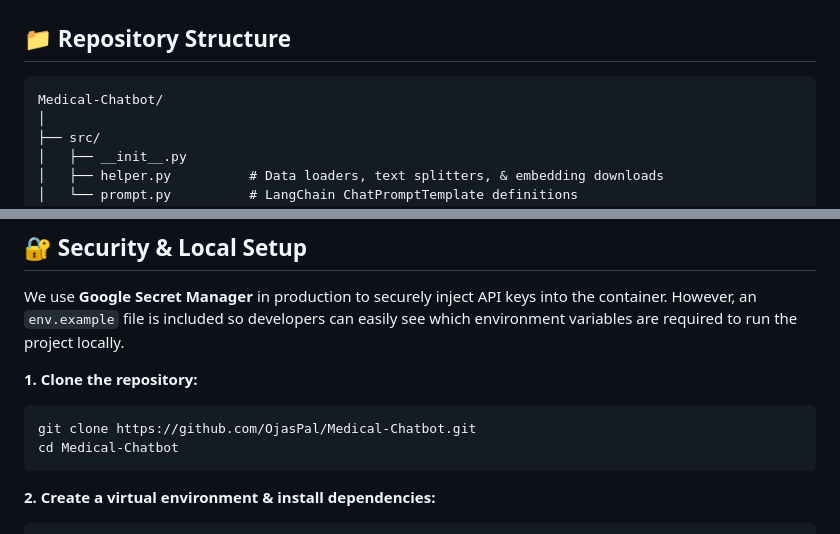
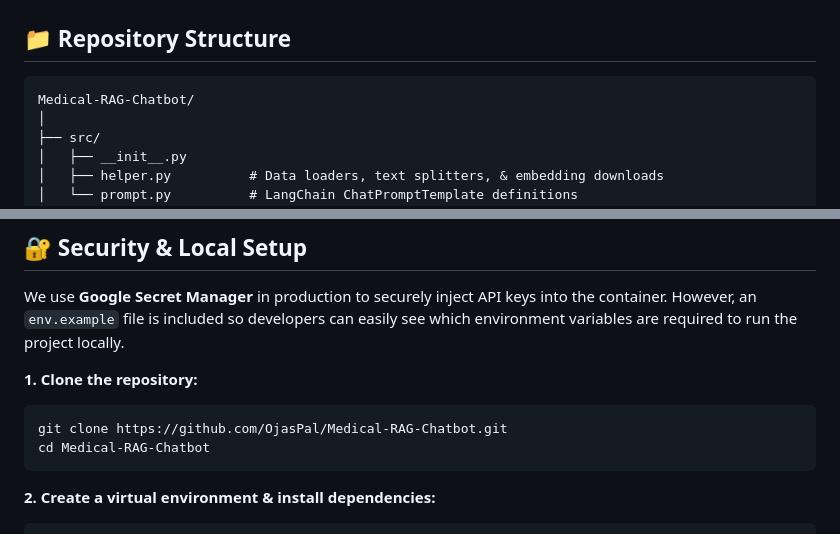
Before and after one commit to OjasPal/Medical-Chatbot, a Markdown page: README.md, 2 parts joined by grey strips. GitHub-like rendering.

````diff
--- a/README.md
+++ b/README.md
@@ -88,7 +88,7 @@ This RAG chatbot is indexed using content from ***The Gale Encyclopedia of Medic
 ## 📁 Repository Structure
 
 ```text
-Medical-Chatbot/
+Medical-RAG-Chatbot/
 │
 ├── src/
 │   ├── __init__.py
@@ -120,8 +120,8 @@ We use **Google Secret Manager** in production to securely inject API keys into
 **1. Clone the repository:**
 
 ```bash
-git clone https://github.com/OjasPal/Medical-Chatbot.git
-cd Medical-Chatbot
+git clone https://github.com/OjasPal/Medical-RAG-Chatbot.git
+cd Medical-RAG-Chatbot
 ```
 
 **2. Create a virtual environment & install dependencies:**
````
Also changed, not shown: other parts of README.md (+1 -1 lines).
